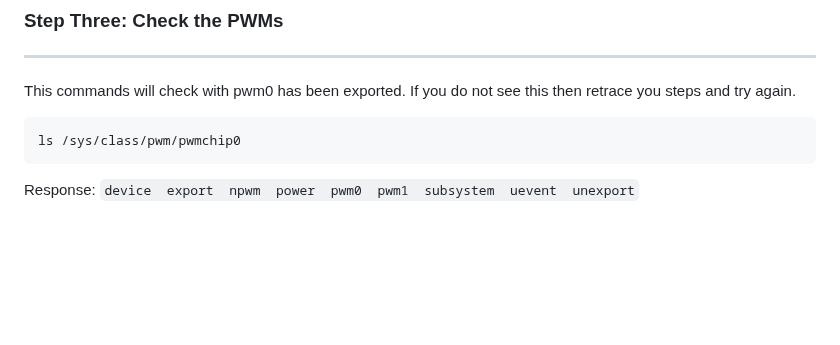
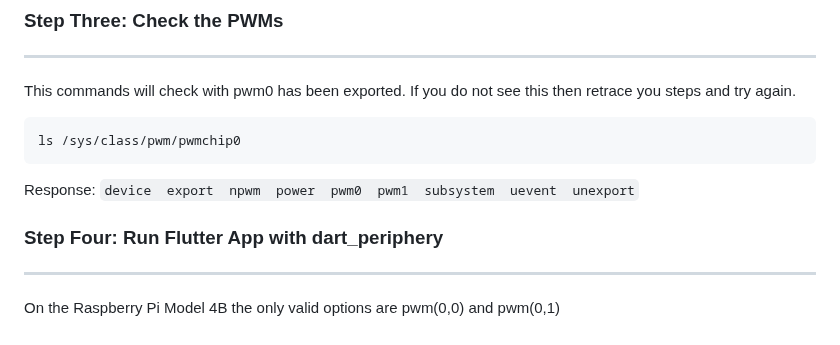
Before and after one commit to AllyTechEngineering/bme_i2c_bloc, a Markdown page: README.md, the part around one of its changes. Drawn GitHub-style; blank space fills up the shorter version.

```diff
--- a/README.md
+++ b/README.md
@@ -286,3 +286,6 @@ Response:
 ``
 device  export  npwm  power  pwm0  pwm1  subsystem  uevent  unexport
 ``
+### Step Four: Run Flutter App with dart_periphery
+*******************************************************************************************************************
+On the Raspberry Pi Model 4B the only valid options are pwm(0,0) and pwm(0,1)
```
Also changed, not shown: other parts of README.md (+2 -2 lines).
